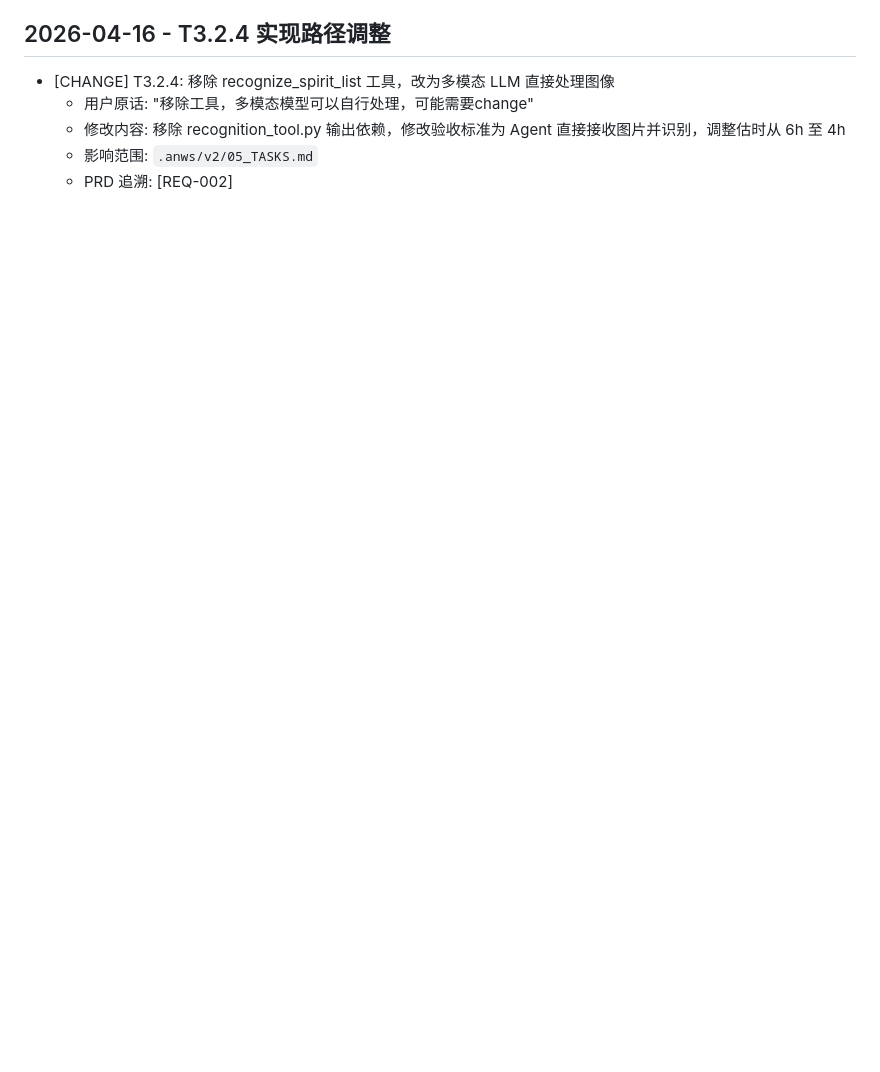
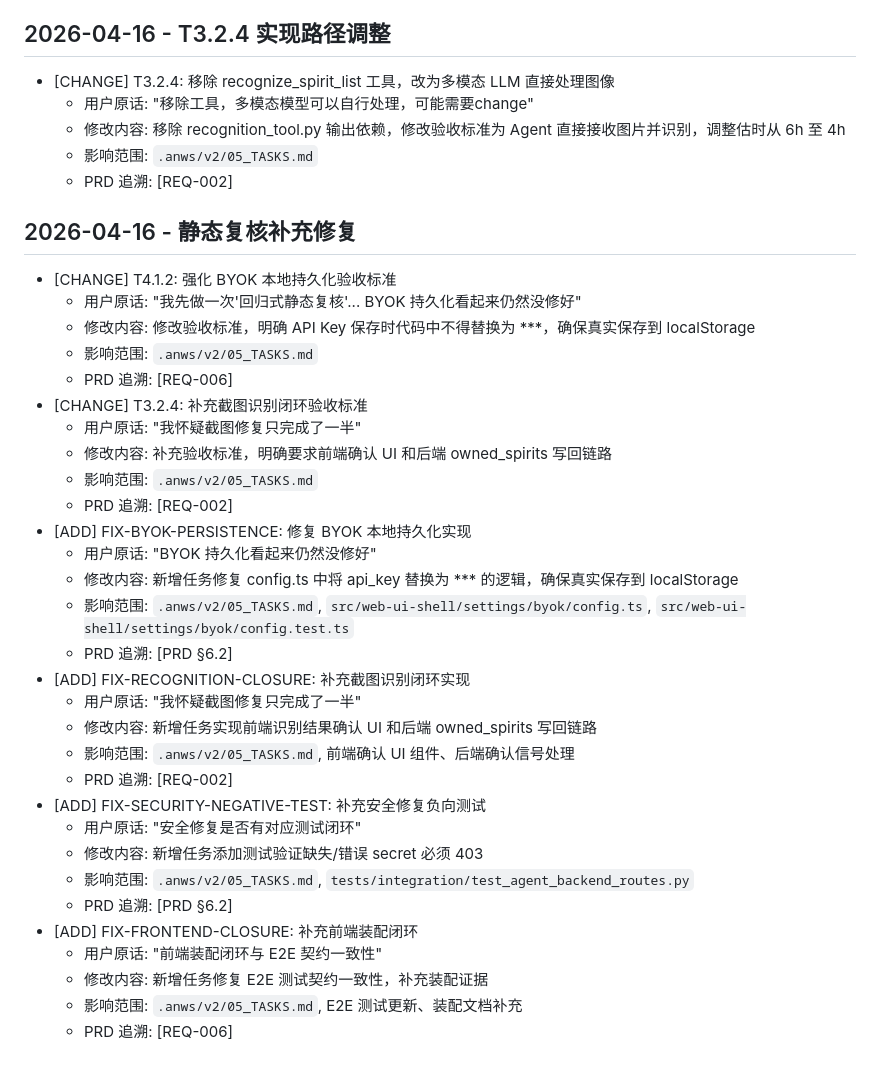
Before and after one commit to Haaaiawd/RoCo-Team-Builder, a Markdown page: .anws/v2/06_CHANGELOG.md, the part around the change. Drawn GitHub-style; blank space fills up the shorter version.

```diff
--- a/.anws/v2/06_CHANGELOG.md
+++ b/.anws/v2/06_CHANGELOG.md
@@ -87,3 +87,35 @@
   - 修改内容: 移除 recognition_tool.py 输出依赖，修改验收标准为 Agent 直接接收图片并识别，调整估时从 6h 至 4h
   - 影响范围: `.anws/v2/05_TASKS.md`
   - PRD 追溯: [REQ-002]
+
+## 2026-04-16 - 静态复核补充修复
+- [CHANGE] T4.1.2: 强化 BYOK 本地持久化验收标准
+  - 用户原话: "我先做一次'回归式静态复核'... BYOK 持久化看起来仍然没修好"
+  - 修改内容: 修改验收标准，明确 API Key 保存时代码中不得替换为 ***，确保真实保存到 localStorage
+  - 影响范围: `.anws/v2/05_TASKS.md`
+  - PRD 追溯: [REQ-006]
+- [CHANGE] T3.2.4: 补充截图识别闭环验收标准
+  - 用户原话: "我怀疑截图修复只完成了一半"
+  - 修改内容: 补充验收标准，明确要求前端确认 UI 和后端 owned_spirits 写回链路
+  - 影响范围: `.anws/v2/05_TASKS.md`
+  - PRD 追溯: [REQ-002]
+- [ADD] FIX-BYOK-PERSISTENCE: 修复 BYOK 本地持久化实现
+  - 用户原话: "BYOK 持久化看起来仍然没修好"
+  - 修改内容: 新增任务修复 config.ts 中将 api_key 替换为 *** 的逻辑，确保真实保存到 localStorage
+  - 影响范围: `.anws/v2/05_TASKS.md`, `src/web-ui-shell/settings/byok/config.ts`, `src/web-ui-shell/settings/byok/config.test.ts`
+  - PRD 追溯: [PRD §6.2]
+- [ADD] FIX-RECOGNITION-CLOSURE: 补充截图识别闭环实现
+  - 用户原话: "我怀疑截图修复只完成了一半"
+  - 修改内容: 新增任务实现前端识别结果确认 UI 和后端 owned_spirits 写回链路
+  - 影响范围: `.anws/v2/05_TASKS.md`, 前端确认 UI 组件、后端确认信号处理
+  - PRD 追溯: [REQ-002]
+- [ADD] FIX-SECURITY-NEGATIVE-TEST: 补充安全修复负向测试
+  - 用户原话: "安全修复是否有对应测试闭环"
+  - 修改内容: 新增任务添加测试验证缺失/错误 secret 必须 403
+  - 影响范围: `.anws/v2/05_TASKS.md`, `tests/integration/test_agent_backend_routes.py`
+  - PRD 追溯: [PRD §6.2]
+- [ADD] FIX-FRONTEND-CLOSURE: 补充前端装配闭环
+  - 用户原话: "前端装配闭环与 E2E 契约一致性"
+  - 修改内容: 新增任务修复 E2E 测试契约一致性，补充装配证据
+  - 影响范围: `.anws/v2/05_TASKS.md`, E2E 测试更新、装配文档补充
+  - PRD 追溯: [REQ-006]
```
Also changed, not shown: .anws/v2/05_TASKS.md (+84 -3 lines).
